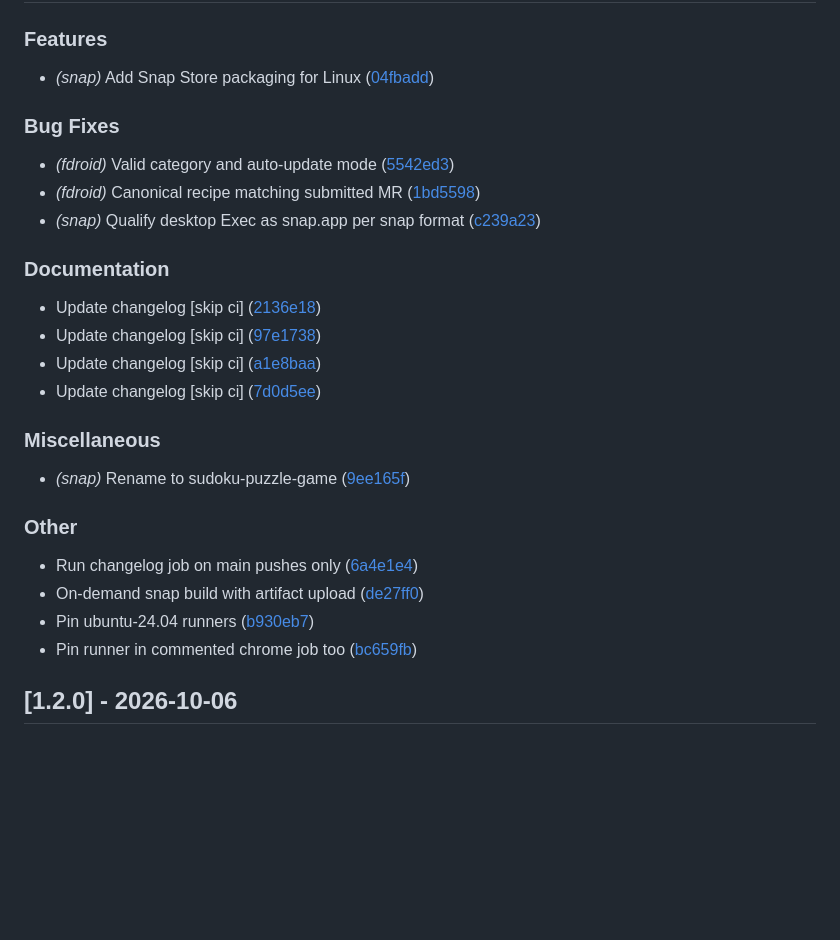
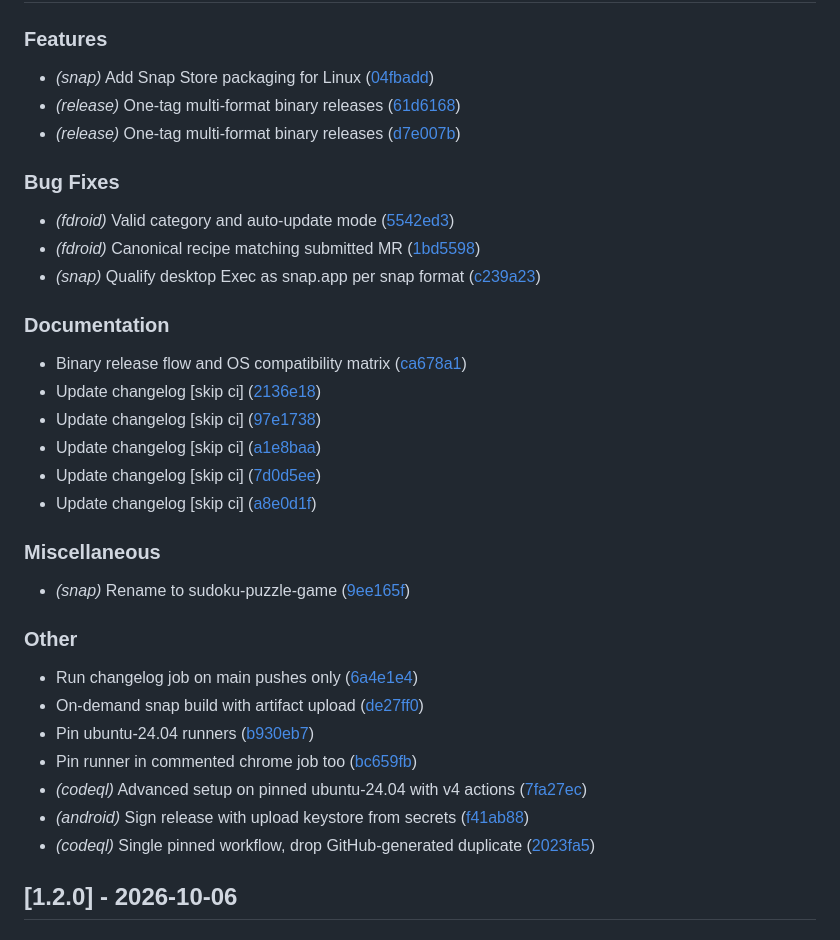
Before and after one commit to AshutoshSajan/sudoku, a Markdown page: CHANGELOG.md, the part around the change. GitHub-like rendering; blank space fills up the shorter version.

Commit message:
docs: update changelog [skip ci]

```diff
--- a/CHANGELOG.md
+++ b/CHANGELOG.md
@@ -8,6 +8,8 @@ from Conventional Commits by [git-cliff](https://git-cliff.org).
 ### Features
 
 - *(snap)* Add Snap Store packaging for Linux ([04fbadd](https://github.com/AshutoshSajan/sudoku/commit/04fbadd184ba0501dab885c39ec9dd40aab9bad8))
+- *(release)* One-tag multi-format binary releases ([61d6168](https://github.com/AshutoshSajan/sudoku/commit/61d6168e815f2d4fb0bea22e9b264b99ba843454))
+- *(release)* One-tag multi-format binary releases ([d7e007b](https://github.com/AshutoshSajan/sudoku/commit/d7e007bce0771a9668fe21162b364ed209fa5679))
 
 ### Bug Fixes
 
@@ -17,10 +19,12 @@ from Conventional Commits by [git-cliff](https://git-cliff.org).
 
 ### Documentation
 
+- Binary release flow and OS compatibility matrix ([ca678a1](https://github.com/AshutoshSajan/sudoku/commit/ca678a1ba42530932664fd2635cd31ddec4fe6d8))
 - Update changelog [skip ci] ([2136e18](https://github.com/AshutoshSajan/sudoku/commit/2136e18c8c96eda2f3a89bb3bab91f08cb21ce11))
 - Update changelog [skip ci] ([97e1738](https://github.com/AshutoshSajan/sudoku/commit/97e1738b40e6bf7e763d31e035a8d0c8208bf358))
 - Update changelog [skip ci] ([a1e8baa](https://github.com/AshutoshSajan/sudoku/commit/a1e8baae5e3ce68cdf31f33a102e8ec84da05707))
 - Update changelog [skip ci] ([7d0d5ee](https://github.com/AshutoshSajan/sudoku/commit/7d0d5ee11a4b12ccd2ea635848fda5aae32b7b81))
+- Update changelog [skip ci] ([a8e0d1f](https://github.com/AshutoshSajan/sudoku/commit/a8e0d1f9fe1786299f7779963037dd2fdff3818d))
 
 ### Miscellaneous
 
@@ -32,6 +36,9 @@ from Conventional Commits by [git-cliff](https://git-cliff.org).
 - On-demand snap build with artifact upload ([de27ff0](https://github.com/AshutoshSajan/sudoku/commit/de27ff0d64e24bf9366f93386d2b85502e0fc9b1))
 - Pin ubuntu-24.04 runners ([b930eb7](https://github.com/AshutoshSajan/sudoku/commit/b930eb7f9e5076dcf687524fd6a4a8e864dc88f7))
 - Pin runner in commented chrome job too ([bc659fb](https://github.com/AshutoshSajan/sudoku/commit/bc659fbe47af786e80420225bac4e4a1a727fc71))
+- *(codeql)* Advanced setup on pinned ubuntu-24.04 with v4 actions ([7fa27ec](https://github.com/AshutoshSajan/sudoku/commit/7fa27ecef1a5a18335208a64ba20ed8296f31d54))
+- *(android)* Sign release with upload keystore from secrets ([f41ab88](https://github.com/AshutoshSajan/sudoku/commit/f41ab886883b287ff60df289ba37ed6b87e5fe1b))
+- *(codeql)* Single pinned workflow, drop GitHub-generated duplicate ([2023fa5](https://github.com/AshutoshSajan/sudoku/commit/2023fa5381700b9562261016be5d9b9729df16cf))
 
 ## [1.2.0] - 2026-10-06
 
```
